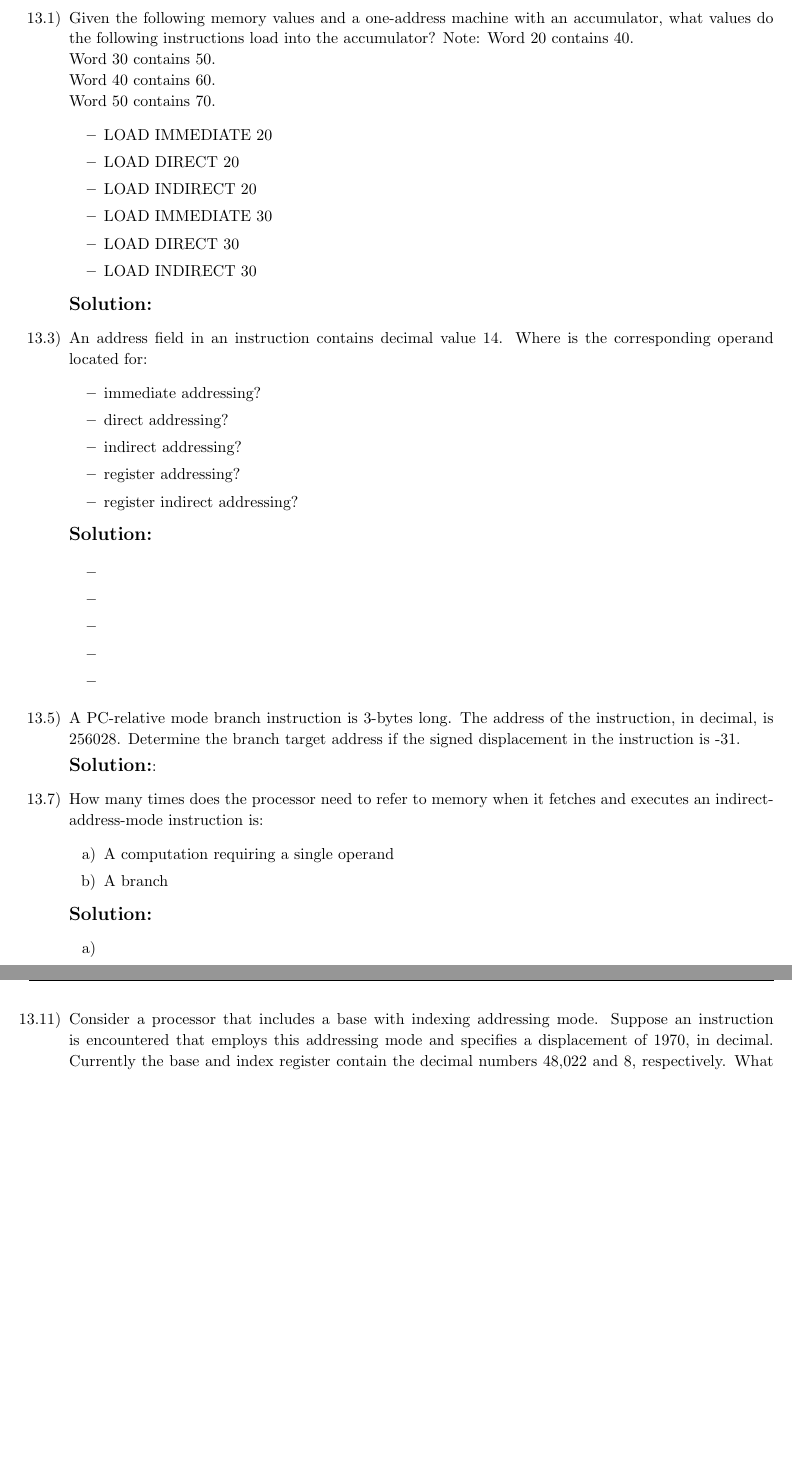
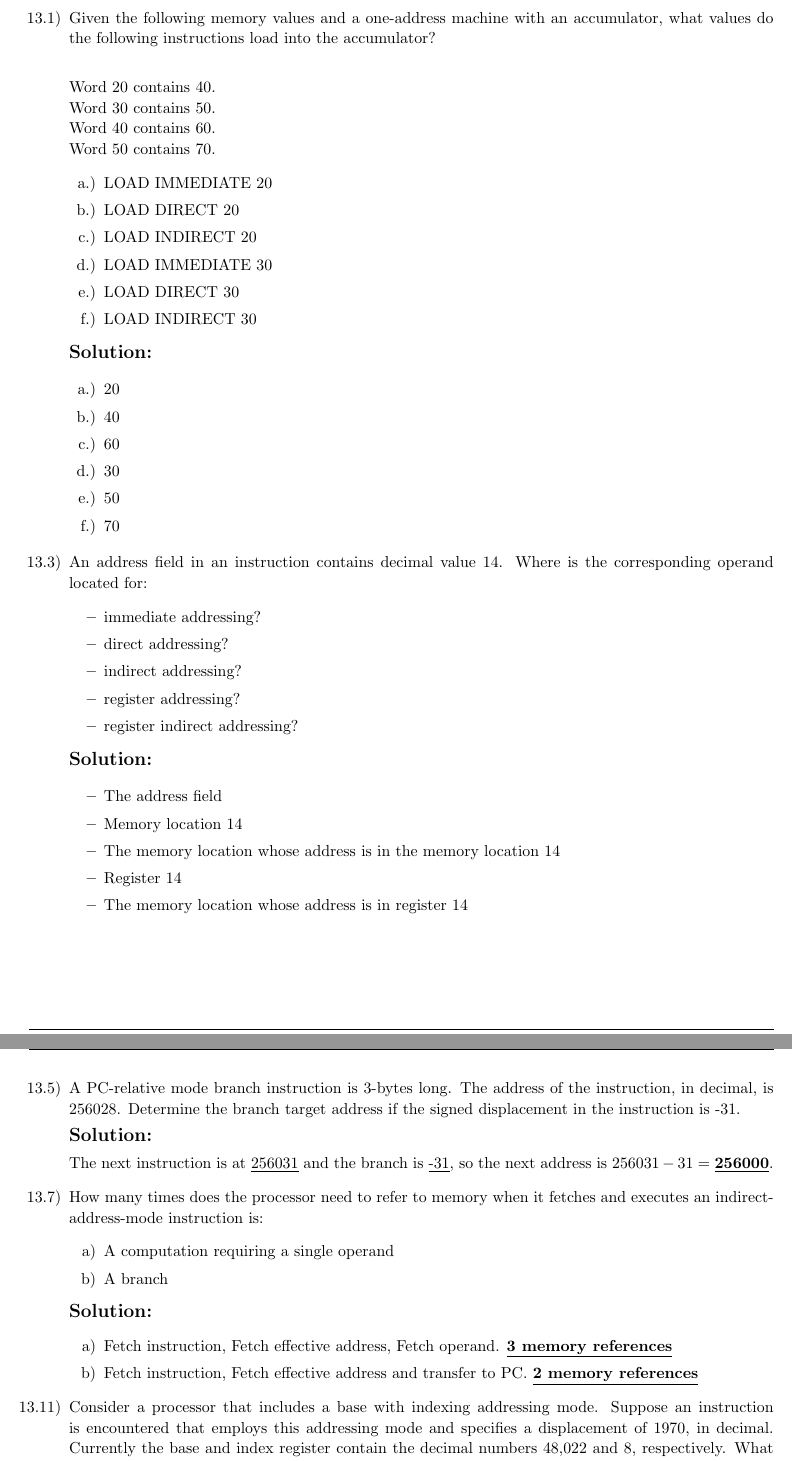
Before and after one commit to matthewjberger/cs219Berger, a LaTeX problem sheet (Homework_7/homework7.tex): two parts of pages 4 and 5 of 5, joined at a grey line, cut so that both start at the same text, the shorter picture padded with empty space. Compiled offline with pdfLaTeX.

Commit message:
Solve problem 13.

```diff
--- a/Homework_7/homework7.tex
+++ b/Homework_7/homework7.tex
@@ -185,21 +185,31 @@
 
 \begin{homeworkProblem}[13]
 	\begin{itemize}
-		\item[13.1)] Given the following memory values and a one-address machine with an accumulator, what values do the following instructions load into the accumulator?
-			Note: Word 20 contains 40.\\
+		\item[13.1)] Given the following memory values and a one-address machine with an accumulator, what values do the following instructions load into the accumulator?\\
+
+			Word 20 contains 40.\\
 			Word 30 contains 50.\\
 			Word 40 contains 60.\\
 			Word 50 contains 70.
-		\begin{itemize}
+		\begin{enumerate}[label=\alph*.)]
 			\item LOAD IMMEDIATE 20
 			\item LOAD DIRECT 20
 			\item LOAD INDIRECT 20
 			\item LOAD IMMEDIATE 30
 			\item LOAD DIRECT 30
 			\item LOAD INDIRECT 30
-		\end{itemize}
+		\end{enumerate}
 
 		\solution
+
+		\begin{enumerate}[label=\alph*.)]
+			\item 20
+			\item 40
+			\item 60
+			\item 30
+			\item 50
+			\item 70
+		\end{enumerate}
 
 		\item[13.3)] An address field in an instruction contains decimal value 14. Where is the corresponding operand located for:
 		\begin{itemize}
@@ -213,16 +223,20 @@
 		\solution
 
 		\begin{itemize}
-			\item
-			\item
-			\item
-			\item
-			\item
+			\item The address field
+			\item Memory location 14
+			\item The memory location whose address is in the memory location 14
+			\item Register 14
+			\item The memory location whose address is in register 14
 		\end{itemize}
+
+		\pagebreak
 
 		\item[13.5)] A PC-relative mode branch instruction is 3-bytes long. The address of the instruction, in decimal, is 256028. Determine the branch target address if the signed displacement in the instruction is -31.
 
-		\solution:
+		\solution
+
+		The next instruction is at \underline{256031} and the branch is \underline{-31}, so the next address is $256031-31=\underline{\textbf{256000}}$.
 
 		\item[13.7)] How many times does the processor need to refer to memory when it fetches and executes an indirect-address-mode instruction is:
 			\begin{enumerate}[label=\alph*)]
@@ -232,8 +246,8 @@
 
 		\solution
 			\begin{enumerate}[label=\alph*)]
-				\item
-				\item
+				\item Fetch instruction, Fetch effective address, Fetch operand. \underline{\textbf{3 memory references}}
+				\item Fetch instruction, Fetch effective address and transfer to PC. \underline{\textbf{2 memory references}}
 			\end{enumerate}
 
 		\item[13.11)] Consider a processor that includes a base with indexing addressing mode. Suppose an instruction is encountered that employs this addressing mode and specifies a displacement of 1970, in decimal. Currently the base and index register contain the decimal numbers 48,022 and 8, respectively. What is the address of the operand?
```
Also changed, not shown: Homework_7/homework7.tex (2 more changed lines).
